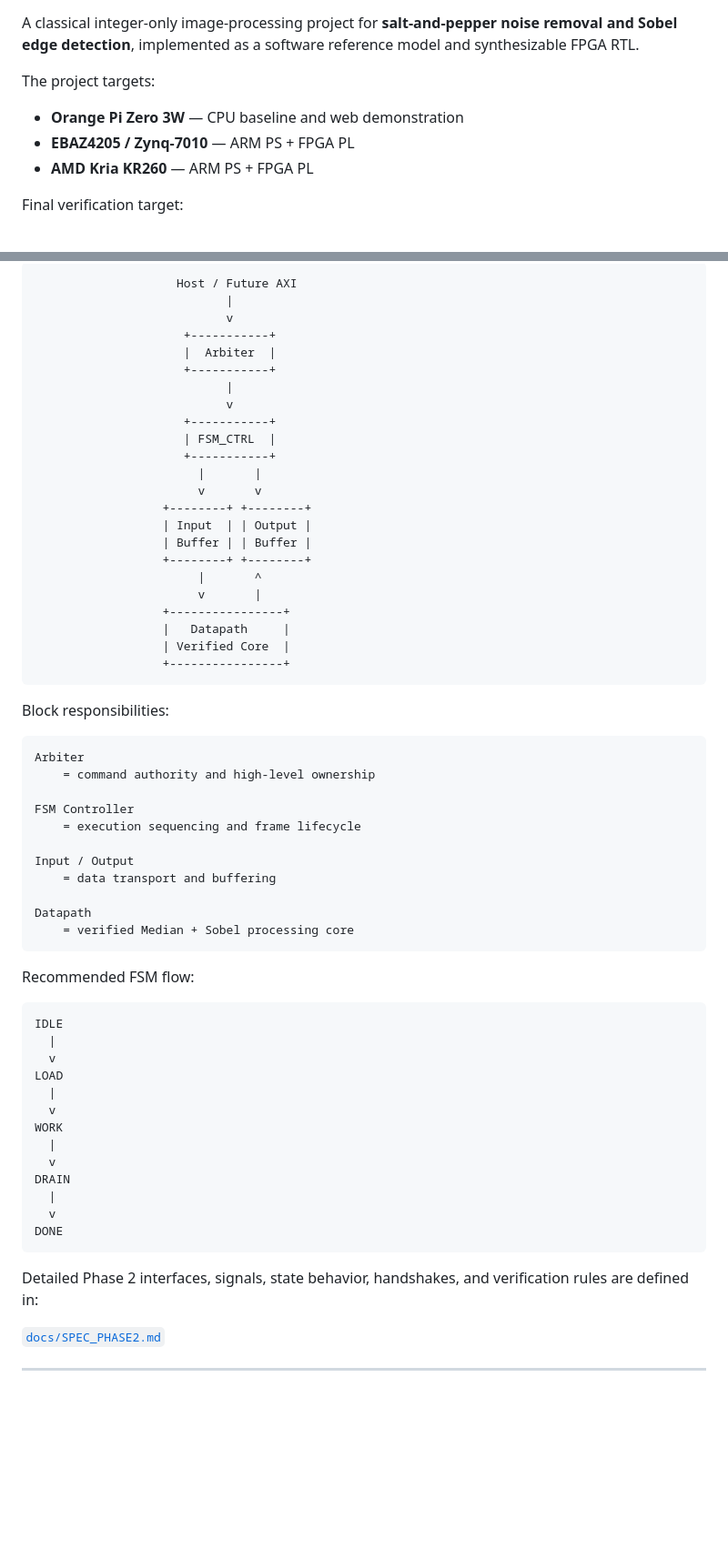
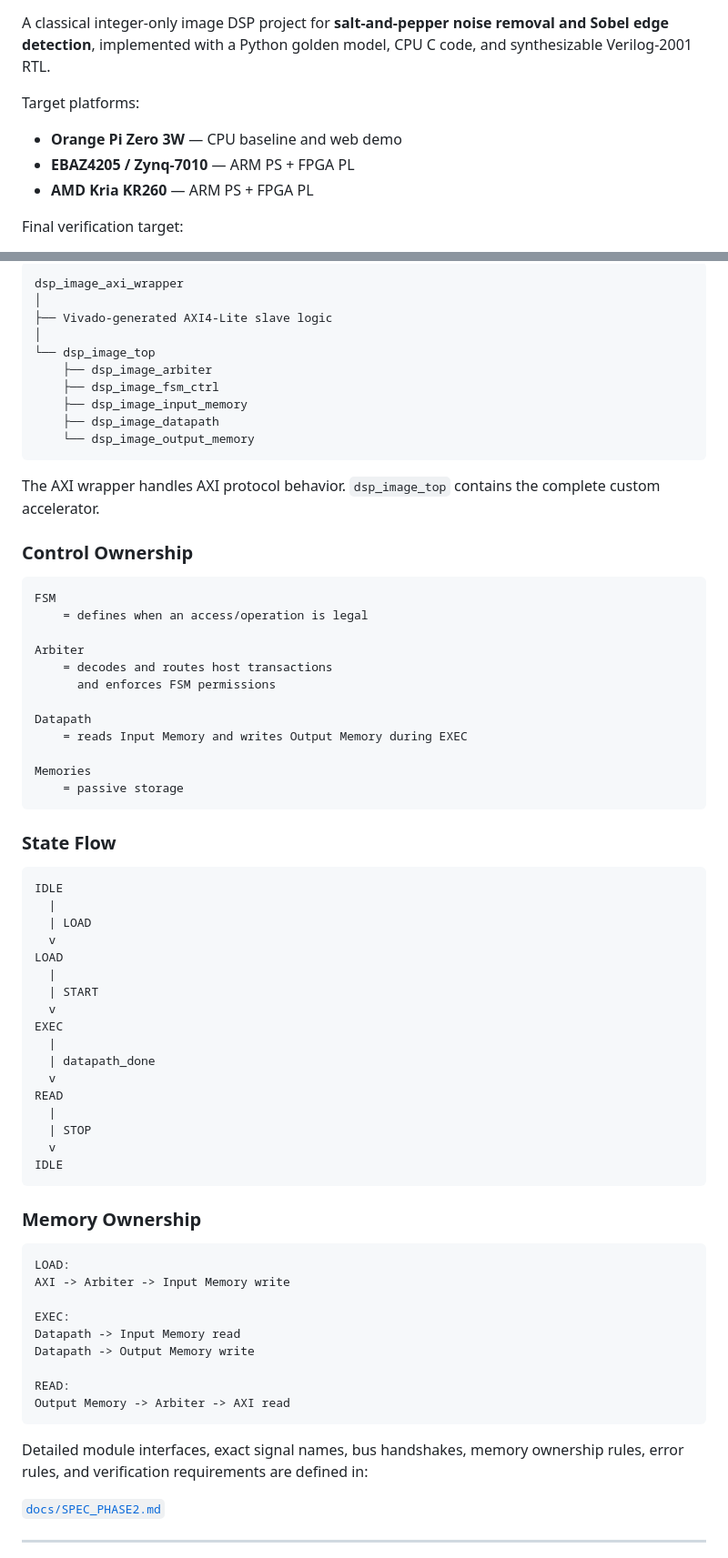
Before and after one commit to ntue2719-commits/image-dsp-benchmark, a Markdown page: README.md, 2 parts joined by grey strips. Shown at 91% size. Rendered like a GitHub page; blank space fills up the shorter version.

Commit message:
docs: update README.md with new phase 2

````diff
--- a/README.md
+++ b/README.md
@@ -6,10 +6,10 @@
 [![License](https://img.shields.io/badge/license-MIT-lightgrey)](#license)
 
-A classical integer-only image-processing project for **salt-and-pepper noise removal and Sobel edge detection**, implemented as a software reference model and synthesizable FPGA RTL.
+A classical integer-only image DSP project for **salt-and-pepper noise removal and Sobel edge detection**, implemented with a Python golden model, CPU C code, and synthesizable Verilog-2001 RTL.
 
-The project targets:
+Target platforms:
 
-- **Orange Pi Zero 3W** — CPU baseline and web demonstration
+- **Orange Pi Zero 3W** — CPU baseline and web demo
 - **EBAZ4205 / Zynq-7010** — ARM PS + FPGA PL
 - **AMD Kria KR260** — ARM PS + FPGA PL
 
@@ -114,65 +102,73 @@ Phase 2 wraps the verified DSP core with a structured accelerator architecture.
 
 ```text
-                    Host / Future AXI
-                           |
-                           v
-                     +-----------+
-                     |  Arbiter  |
-                     +-----------+
-                           |
-                           v
-                     +-----------+
-                     | FSM_CTRL  |
-                     +-----------+
-                       |       |
-                       v       v
-                  +--------+ +--------+
-                  | Input  | | Output |
-                  | Buffer | | Buffer |
-                  +--------+ +--------+
-                       |       ^
-                       v       |
-                  +----------------+
-                  |   Datapath     |
-                  | Verified Core  |
-                  +----------------+
+dsp_image_axi_wrapper
+│
+├── Vivado-generated AXI4-Lite slave logic
+│
+└── dsp_image_top
+    ├── dsp_image_arbiter
+    ├── dsp_image_fsm_ctrl
+    ├── dsp_image_input_memory
+    ├── dsp_image_datapath
+    └── dsp_image_output_memory
 ```
 
-Block responsibilities:
+The AXI wrapper handles AXI protocol behavior. `dsp_image_top` contains the complete custom accelerator.
+
+### Control Ownership
 
 ```text
+FSM
+    = defines when an access/operation is legal
+
 Arbiter
-    = command authority and high-level ownership
-
-FSM Controller
-    = execution sequencing and frame lifecycle
-
-Input / Output
-    = data transport and buffering
+    = decodes and routes host transactions
+      and enforces FSM permissions
 
 Datapath
-    = verified Median + Sobel processing core
+    = reads Input Memory and writes Output Memory during EXEC
+
+Memories
+    = passive storage
 ```
 
-Recommended FSM flow:
+### State Flow
 
 ```text
 IDLE
   |
+  | LOAD
   v
 LOAD
   |
+  | START
   v
-WORK
+EXEC
   |
+  | datapath_done
   v
-DRAIN
+READ
   |
+  | STOP
   v
-DONE
+IDLE
 ```
 
-Detailed Phase 2 interfaces, signals, state behavior, handshakes, and verification rules are defined in:
+### Memory Ownership
+
+```text
+LOAD:
+AXI -> Arbiter -> Input Memory write
+
+EXEC:
+Datapath -> Input Memory read
+Datapath -> Output Memory write
+
+READ:
+Output Memory -> Arbiter -> AXI read
+```
+
+Detailed module interfaces, exact signal names, bus handshakes, memory ownership rules, error rules, and verification requirements are defined in:
 
 [`docs/SPEC_PHASE2.md`](docs/SPEC_PHASE2.md)
 
````
Also changed, not shown: other parts of README.md (+85 -163 lines).
